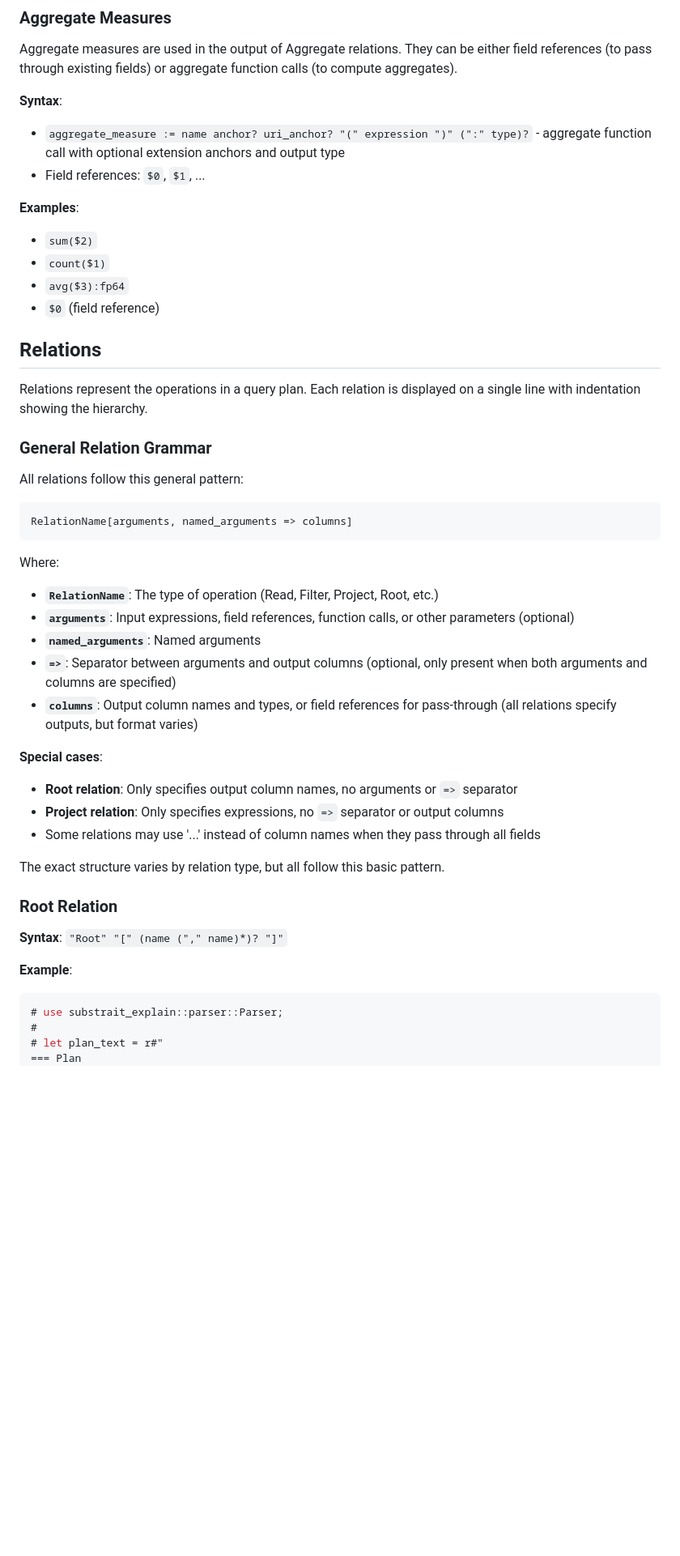
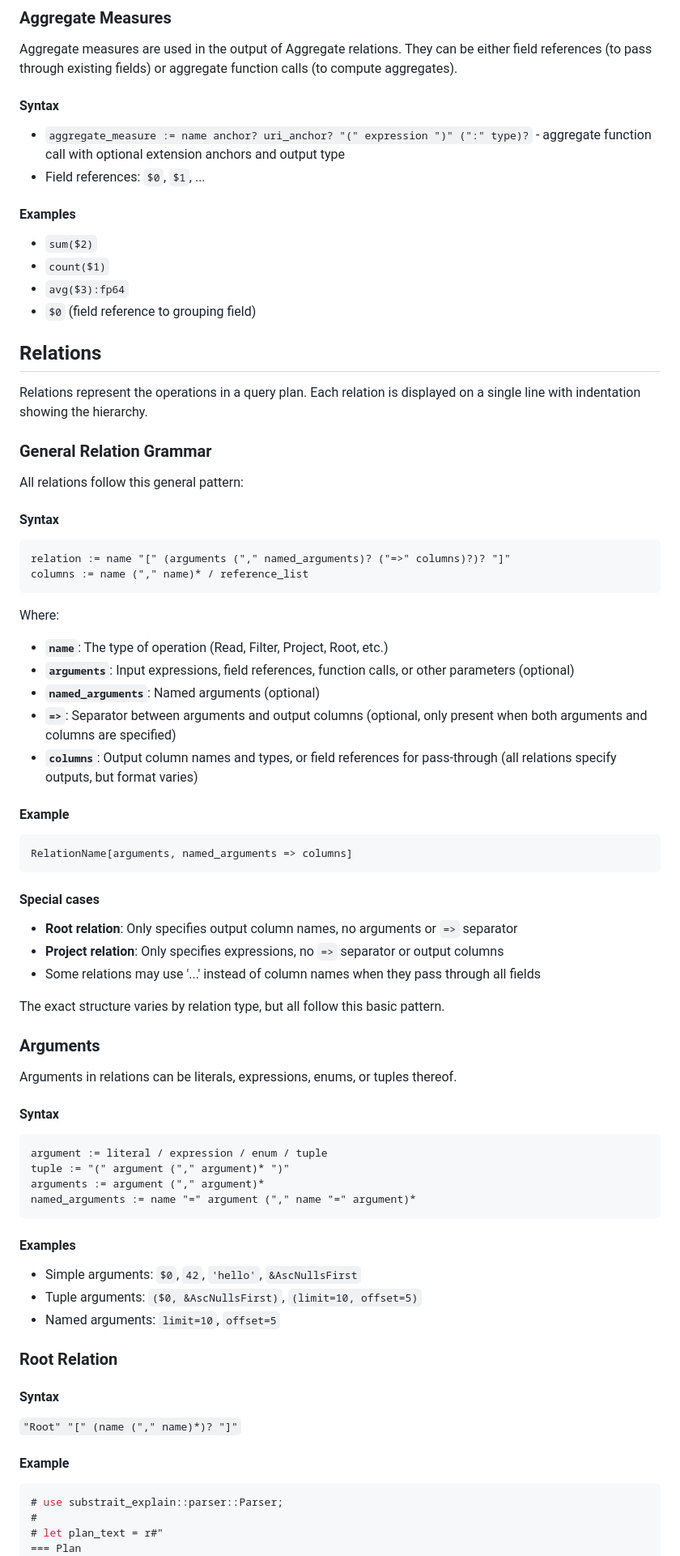
Before and after one commit to DataDog/substrait-explain, a Markdown page: GRAMMAR.md, the part around the change printed below. Shown: that part at 81% size. GitHub-like rendering; blank space fills up the shorter version.

````diff
--- a/GRAMMAR.md
+++ b/GRAMMAR.md
@@ -364,17 +389,17 @@ assert_eq!(plan.relations.len(), 1);
 
 Aggregate measures are used in the output of Aggregate relations. They can be either field references (to pass through existing fields) or aggregate function calls (to compute aggregates).
 
-**Syntax**:
+#### Syntax
 
 - `aggregate_measure := name anchor? uri_anchor? "(" expression ")" (":" type)?` - aggregate function call with optional extension anchors and output type
 - Field references: `$0`, `$1`, ...
 
-**Examples**:
+#### Examples
 
 - `sum($2)`
 - `count($1)`
 - `avg($3):fp64`
-- `$0` (field reference)
+- `$0` (field reference to grouping field)
 
 ## Relations
 
@@ -384,19 +409,28 @@ Relations represent the operations in a query plan. Each relation is displayed o
 
 All relations follow this general pattern:
 
+#### Syntax
+
+```text
+relation := name "[" (arguments ("," named_arguments)? ("=>" columns)?)? "]"
+columns := name ("," name)* / reference_list
+```
+
+Where:
+
+- **`name`**: The type of operation (Read, Filter, Project, Root, etc.)
+- **`arguments`**: Input expressions, field references, function calls, or other parameters (optional)
+- **`named_arguments`**: Named arguments (optional)
+- **`=>`**: Separator between arguments and output columns (optional, only present when both arguments and columns are specified)
+- **`columns`**: Output column names and types, or field references for pass-through (all relations specify outputs, but format varies)
+
+#### Example
+
 ```text
 RelationName[arguments, named_arguments => columns]
 ```
 
-Where:
-
-- **`RelationName`**: The type of operation (Read, Filter, Project, Root, etc.)
-- **`arguments`**: Input expressions, field references, function calls, or other parameters (optional)
-- **`named_arguments`**: Named arguments
-- **`=>`**: Separator between arguments and output columns (optional, only present when both arguments and columns are specified)
-- **`columns`**: Output column names and types, or field references for pass-through (all relations specify outputs, but format varies)
-
-**Special cases**:
+#### Special cases
 
 - **Root relation**: Only specifies output column names, no arguments or `=>` separator
 - **Project relation**: Only specifies expressions, no `=>` separator or output columns
@@ -404,11 +438,32 @@ Where:
 
 The exact structure varies by relation type, but all follow this basic pattern.
 
+### Arguments
+
+Arguments in relations can be literals, expressions, enums, or tuples thereof.
+
+#### Syntax
+
+```text
+argument := literal / expression / enum / tuple
+tuple := "(" argument ("," argument)* ")"
+arguments := argument ("," argument)*
+named_arguments := name "=" argument ("," name "=" argument)*
+```
+
+#### Examples
+
+- Simple arguments: `$0`, `42`, `'hello'`, `&AscNullsFirst`
+- Tuple arguments: `($0, &AscNullsFirst)`, `(limit=10, offset=5)`
+- Named arguments: `limit=10`, `offset=5`
+
 ### Root Relation
 
-**Syntax**: `"Root" "[" (name ("," name)*)? "]"`
+#### Syntax
 
-**Example**:
+`"Root" "[" (name ("," name)*)? "]"`
+
+#### Example
 
 ```rust
 # use substrait_explain::parser::Parser;
````
Also changed, not shown: other parts of GRAMMAR.md (+94 -70 lines), CONTRIBUTING.md (+11 -0 lines).
